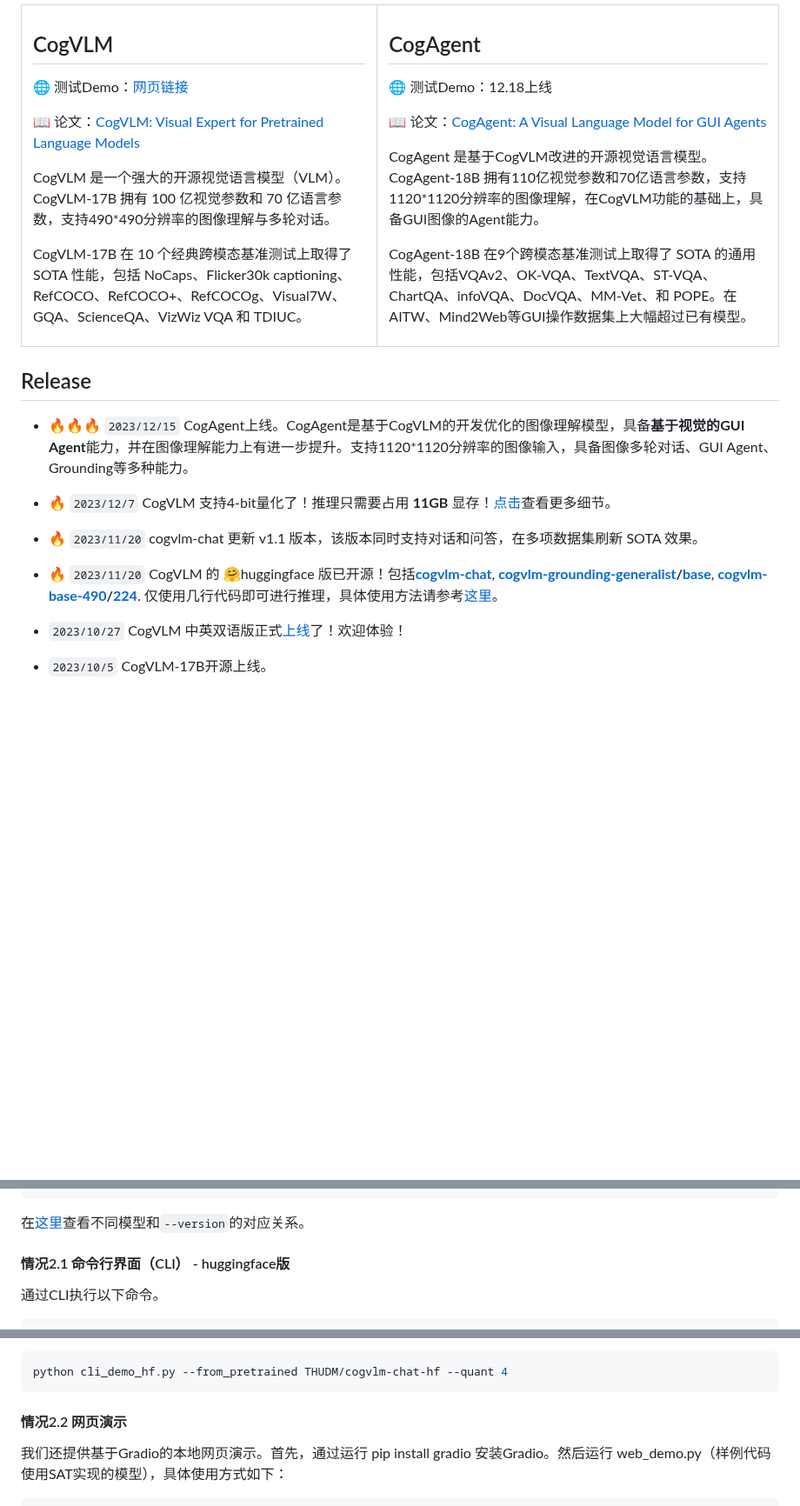
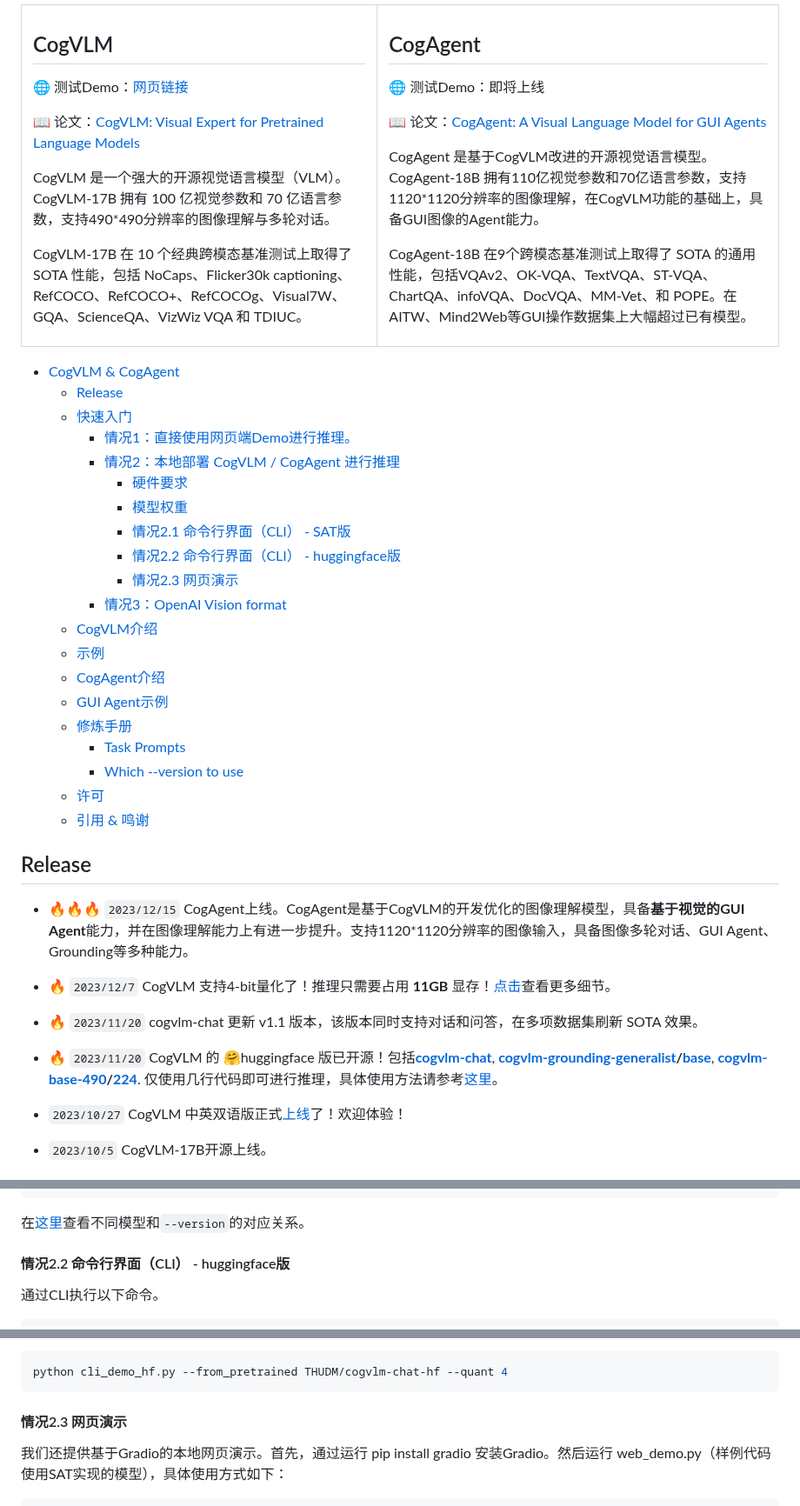
Before and after one commit to THUDM/CogVLM, a Markdown page: README_zh.md, 3 parts joined by grey strips. Shown at 87% size. Rendered like a GitHub page; blank space fills up the shorter version.

````diff
--- a/README_zh.md
+++ b/README_zh.md
@@ -15,7 +15,7 @@
     </td>
     <td>
       <h2> CogAgent </h2>
-      <p> 🌐  测试Demo：<a href="">12.18上线</a> </p>
+      <p> 🌐  测试Demo：<a href="">即将上线</a> </p>
       <p> 📖  论文：<a href="https://arxiv.org/abs/2312.08914">CogAgent: A Visual Language Model for GUI Agents </a></p>
       <p>CogAgent 是基于CogVLM改进的开源视觉语言模型。CogAgent-18B 拥有110亿视觉参数和70亿语言参数，支持1120*1120分辨率的图像理解，在CogVLM功能的基础上，具备GUI图像的Agent能力。</p>
       <p> CogAgent-18B 在9个跨模态基准测试上取得了 SOTA 的通用性能，包括VQAv2、OK-VQA、TextVQA、ST-VQA、ChartQA、infoVQA、DocVQA、MM-Vet、和 POPE。在AITW、Mind2Web等GUI操作数据集上大幅超过已有模型。 </p>
@@ -23,6 +23,26 @@
   </tr>
 </table>
 
+- [CogVLM \& CogAgent](#cogvlm--cogagent)
+  - [Release](#release)
+  - [快速入门](#快速入门)
+    - [情况1：直接使用网页端Demo进行推理。](#情况1直接使用网页端demo进行推理)
+    - [情况2：本地部署 CogVLM / CogAgent 进行推理](#情况2本地部署-cogvlm--cogagent-进行推理)
+      - [硬件要求](#硬件要求)
+      - [模型权重](#模型权重)
+      - [情况2.1 命令行界面（CLI） - SAT版](#情况21-命令行界面cli---sat版)
+      - [情况2.2 命令行界面（CLI） - huggingface版](#情况22-命令行界面cli---huggingface版)
+      - [情况2.3 网页演示](#情况23-网页演示)
+    - [情况3：OpenAI Vision format](#情况3openai-vision-format)
+  - [CogVLM介绍](#cogvlm介绍)
+  - [示例](#示例)
+  - [CogAgent介绍](#cogagent介绍)
+  - [GUI Agent示例](#gui-agent示例)
+  - [修炼手册](#修炼手册)
+    - [Task Prompts](#task-prompts)
+    - [Which --version to use](#which---version-to-use)
+  - [许可](#许可)
+  - [引用 \& 鸣谢](#引用--鸣谢)
 
 
 <!-- **CogAgent: A Visual Language Model for GUI Agents**
@@ -138,7 +158,7 @@ python cli_demo_sat.py --from_pretrained cogvlm-chat-v1.1 --fp16 --quant 4 --str
 
 在[这里](#which---version-to-use)查看不同模型和``--version``的对应关系。
 
-#### 情况2.1 命令行界面（CLI） - huggingface版
+#### 情况2.2 命令行界面（CLI） - huggingface版
 
 通过CLI执行以下命令。
 
@@ -159,7 +179,7 @@ python cli_demo_hf.py --from_pretrained THUDM/cogvlm-chat-hf --quant 4
 ```
 
 
-#### 情况2.2 网页演示
+#### 情况2.3 网页演示
 我们还提供基于Gradio的本地网页演示。首先，通过运行 pip install gradio 安装Gradio。然后运行 web_demo.py（样例代码使用SAT实现的模型），具体使用方式如下：
 
 ```bash
````
Also changed, not shown: other parts of README_zh.md (+1 -1 lines), README.md (+17 -15 lines).
